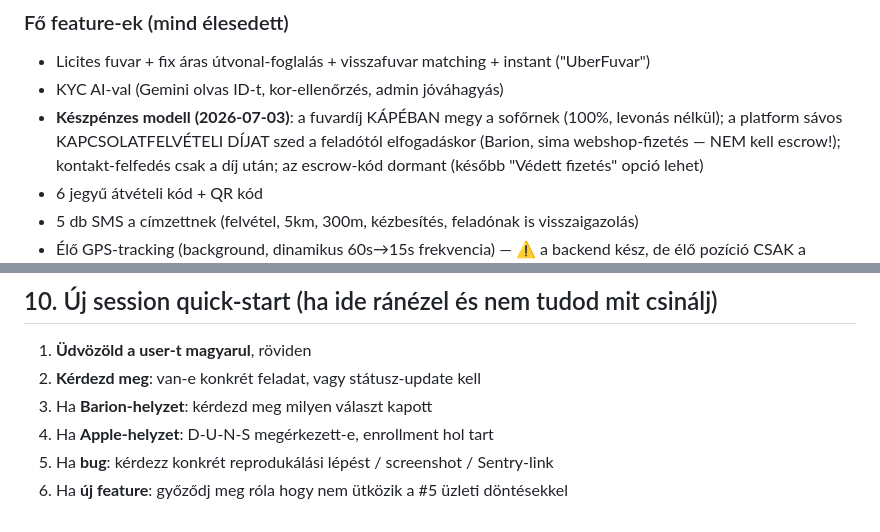
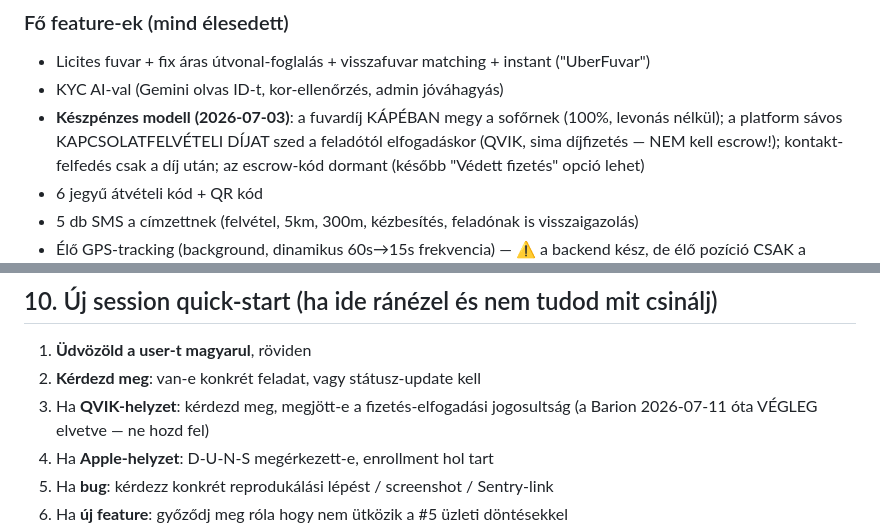
Before and after one commit to propertyTitan/BiztosFuvar, a Markdown page: CLAUDE.md, 2 parts joined by grey strips. GitHub-like rendering.

```diff
--- a/CLAUDE.md
+++ b/CLAUDE.md
@@ -43,7 +43,7 @@ szerződés kizárólag a Feladó és a Sofőr között jön létre.
 - KYC AI-val (Gemini olvas ID-t, kor-ellenőrzés, admin jóváhagyás)
 - **Készpénzes modell (2026-07-03)**: a fuvardíj KÁPÉBAN megy a sofőrnek
   (100%, levonás nélkül); a platform sávos KAPCSOLATFELVÉTELI DÍJAT szed a
-  feladótól elfogadáskor (Barion, sima webshop-fizetés — NEM kell escrow!);
+  feladótól elfogadáskor (QVIK, sima díjfizetés — NEM kell escrow!);
   kontakt-felfedés csak a díj után; az escrow-kód dormant (később
   "Védett fizetés" opció lehet)
 - 6 jegyű átvételi kód + QR kód
@@ -528,7 +535,8 @@ git log --oneline -20
 
 1. **Üdvözöld a user-t magyarul**, röviden
 2. **Kérdezd meg**: van-e konkrét feladat, vagy státusz-update kell
-3. Ha **Barion-helyzet**: kérdezd meg milyen választ kapott
+3. Ha **QVIK-helyzet**: kérdezd meg, megjött-e a fizetés-elfogadási
+   jogosultság (a Barion 2026-07-11 óta VÉGLEG elvetve — ne hozd fel)
 4. Ha **Apple-helyzet**: D-U-N-S megérkezett-e, enrollment hol tart
 5. Ha **bug**: kérdezz konkrét reprodukálási lépést / screenshot / Sentry-link
 6. Ha **új feature**: győződj meg róla hogy nem ütközik a #5 üzleti döntésekkel
```
Also changed, not shown: other parts of CLAUDE.md (+16 -9 lines).
